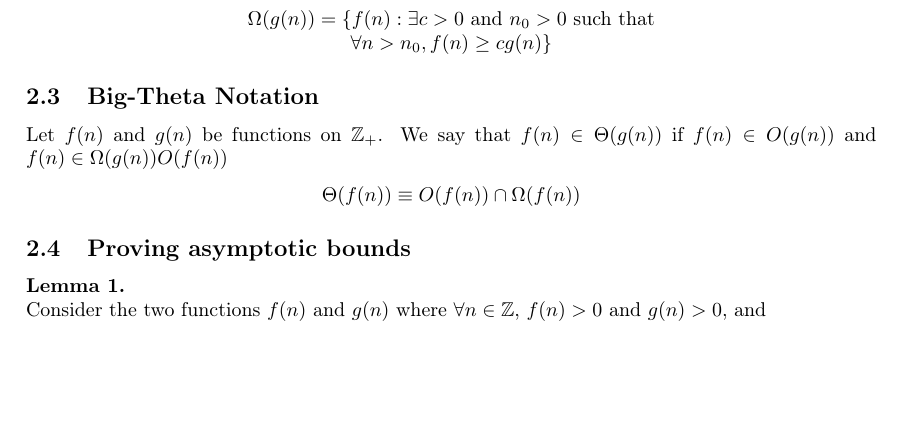
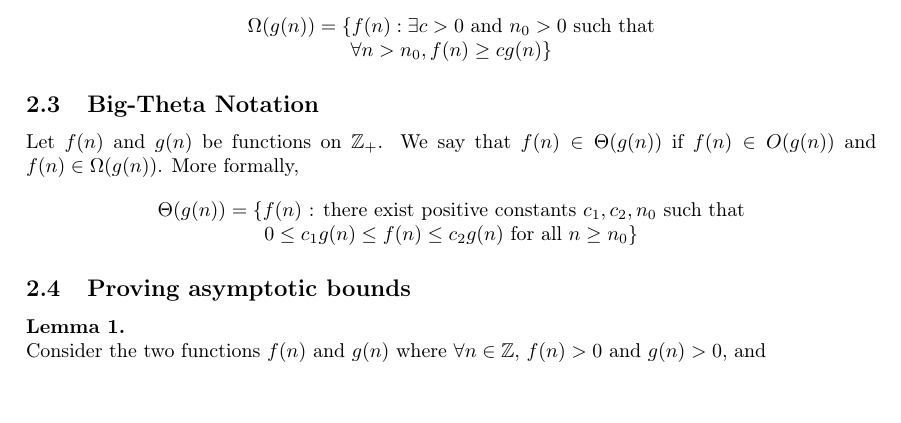
Before and after one commit to andrewtanJS/uni-notes, a LaTeX document (Fall 2018/CS3230 - Design and Analysis of Algorithms/CS3230 Chapter 1 - Formulation & Tools for Algorithmic Analysis.tex): part of page 1 of 2, cut so that both start at the same text, the shorter picture padded with empty space. Compiled offline with pdfLaTeX.

Commit message:
Update notes

```diff
--- a/Fall 2018/CS3230 - Design and Analysis of Algorithms/CS3230 Chapter 1 - Formulation & Tools for Algorithmic Analysis.tex
+++ b/Fall 2018/CS3230 - Design and Analysis of Algorithms/CS3230 Chapter 1 - Formulation & Tools for Algorithmic Analysis.tex
@@ -30,9 +30,9 @@ Let $f(n)$ and $g(n)$ be functions on $\Z_{+}$. We say that $f(n) \in \Omega(g(n
 \begin{center} $\Omega(g(n)) = \{f(n): \exists c>0$ and $n_0>0$ such that \\$\forall n>n_0, f(n) \ge cg(n)\}$ \end{center}
 
 \subsection{Big-Theta Notation}
-Let $f(n)$ and $g(n)$ be functions on $\Z_{+}$. We say that $f(n) \in \Theta(g(n))$ if $f(n) \in O(g(n))$ and $f(n) \in \Omega(g(n)) O(f(n))$
+Let $f(n)$ and $g(n)$ be functions on $\Z_{+}$. We say that $f(n) \in \Theta(g(n))$ if $f(n) \in O(g(n))$ and $f(n) \in \Omega(g(n))$. More formally,
 
-\begin{center} $\Theta(f(n)) \equiv O(f(n))\cap \Omega(f(n))$ \end{center}
+\begin{center} $\Theta(g(n)) = \{f(n)$ : there exist positive constants $c_1, c_2, n_0$ such that\\ $0 \le c_1g(n) \le f(n) \le c_2g(n)$ for all $n \ge n_0\}$ \end{center}
 
 \subsection{Proving asymptotic bounds}
 \textbf{Lemma 1.}\\
```
Also changed, not shown: Fall 2018/CS3230 - Design and Analysis of Algorithms/CS3230 Chapter 1 - Formulation & Tools for Algorithmic Analysis.pdf, Fall 2018/CS3230 - Design and Analysis of Algorithms/CS3230 Chapter 2 - Simple Sorting and Searching.tex (line endings or trailing spaces), Fall 2018/CS3230 - Design and Analysis of Algorithms/CS3230 Chapter 3 - Divide and Conquer.tex (line endings or trailing spaces), Fall 2018/CS3230 - Design and Analysis of Algorithms/CS3230 Chapter 4 - Data Structures.tex (line endings or trailing spaces), Fall 2018/CS3230 - Design and Analysis of Algorithms/CS3230 Chapter 5 - Dynamic Programming.tex (line endings or trailing spaces), Fall 2018/CS3230 - Design and Analysis of Algorithms/CS3230 Chapter 6 - Greedy Algorithms.tex (line endings or trailing spaces), Fall 2018/CS3230 - Design and Analysis of Algorithms/CS3230 Chapter 7 - Graph Algorithms.tex (line endings or trailing spaces), Fall 2018/CS3230 - Design and Analysis of Algorithms/CS3230 Chapter 8 - Amortized Analysis.tex (line endings or trailing spaces), Fall 2018/CS3230 - Design and Analysis of Algorithms/CS3230 Chapter 9 - NP-Completeness.tex (line endings or trailing spaces).
